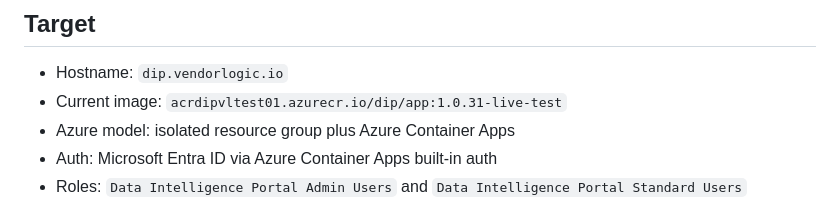
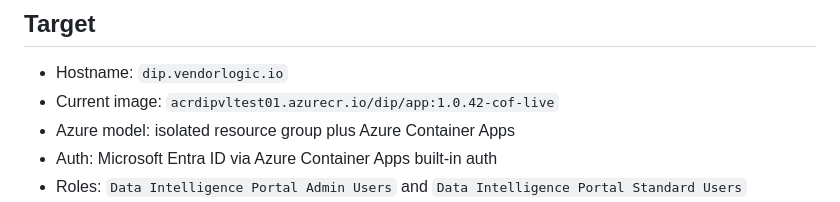
Before and after one commit to neil9bailey/Data-Intelligence-Portal, a Markdown page: docs/azure-live-test-hosting.md, the part around the change. GitHub-like rendering.

```diff
--- a/docs/azure-live-test-hosting.md
+++ b/docs/azure-live-test-hosting.md
@@ -7,7 +7,7 @@ The Data Intelligence Portal live-test stack is designed to sit alongside existi
 ## Target
 
 - Hostname: `dip.vendorlogic.io`
-- Current image: `acrdipvltest01.azurecr.io/dip/app:1.0.31-live-test`
+- Current image: `acrdipvltest01.azurecr.io/dip/app:1.0.42-cof-live`
 - Azure model: isolated resource group plus Azure Container Apps
 - Auth: Microsoft Entra ID via Azure Container Apps built-in auth
 - Roles: `Data Intelligence Portal Admin Users` and `Data Intelligence Portal Standard Users`
```
Also changed, not shown: docs/azure-deployment-guide.md (+1 -1 lines).
